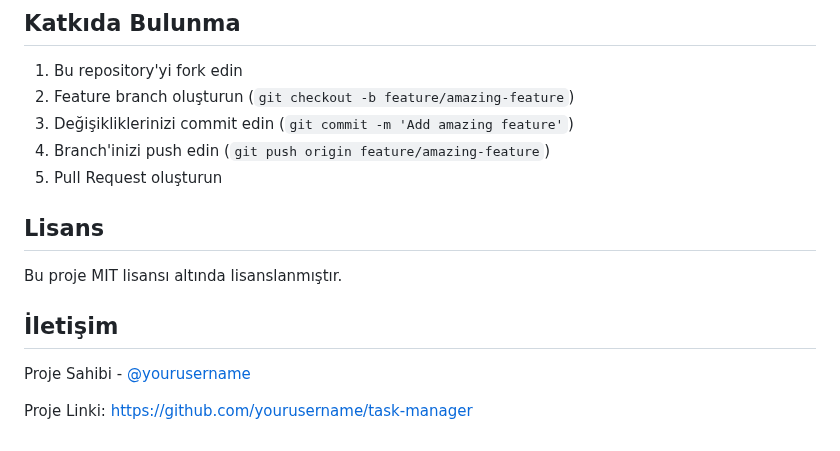
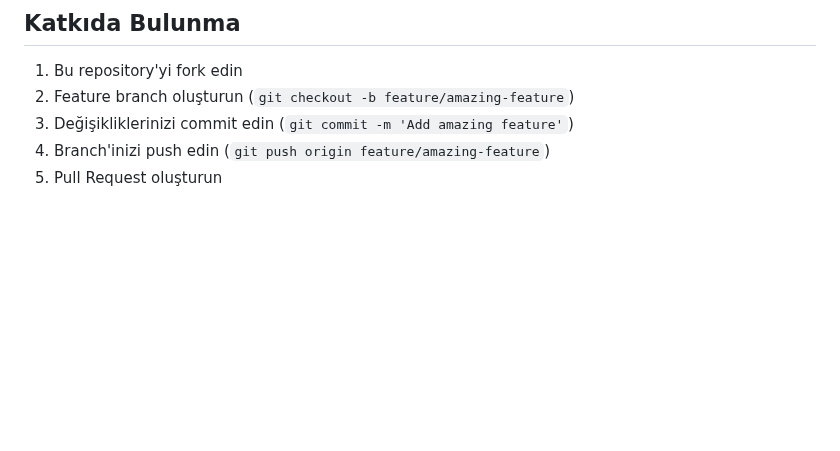
Before and after one commit to bilge-yilmaz/TaskManager, a Markdown page: README.md, the part around the change. Drawn GitHub-style; blank space fills up the shorter version.

```diff
--- a/README.md
+++ b/README.md
@@ -167,13 +167,3 @@ TaskManager/
 3. Değişikliklerinizi commit edin (`git commit -m 'Add amazing feature'`)
 4. Branch'inizi push edin (`git push origin feature/amazing-feature`)
 5. Pull Request oluşturun
-
-## Lisans
-
-Bu proje MIT lisansı altında lisanslanmıştır.
-
-## İletişim
-
-Proje Sahibi - [@yourusername](https://github.com/yourusername)
-
-Proje Linki: [https://github.com/yourusername/task-manager](https://github.com/yourusername/task-manager)
```
